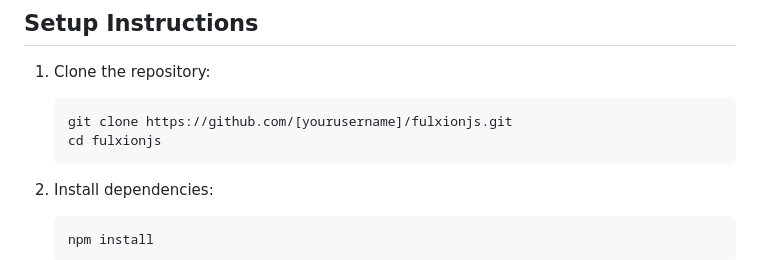
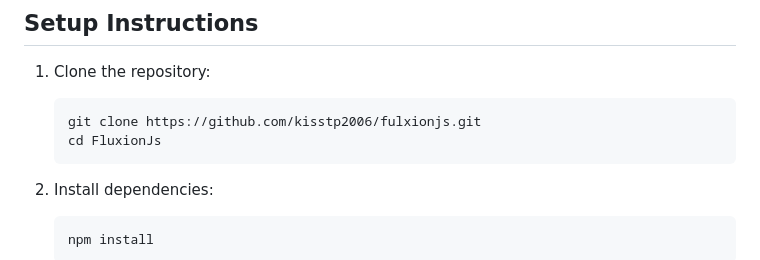
Before and after one commit to kisstp2006/Fluxion-Js, a Markdown page: README.md, the part around the change. Rendered like a GitHub page.

````diff
--- a/README.md
+++ b/README.md
@@ -22,8 +22,8 @@ Key benefits:
 
 1. Clone the repository:
    ```bash
-   git clone https://github.com/[yourusername]/fulxionjs.git
-   cd fulxionjs
+   git clone https://github.com/kisstp2006/fulxionjs.git
+   cd FluxionJs
    ```
 
 2. Install dependencies:
````
